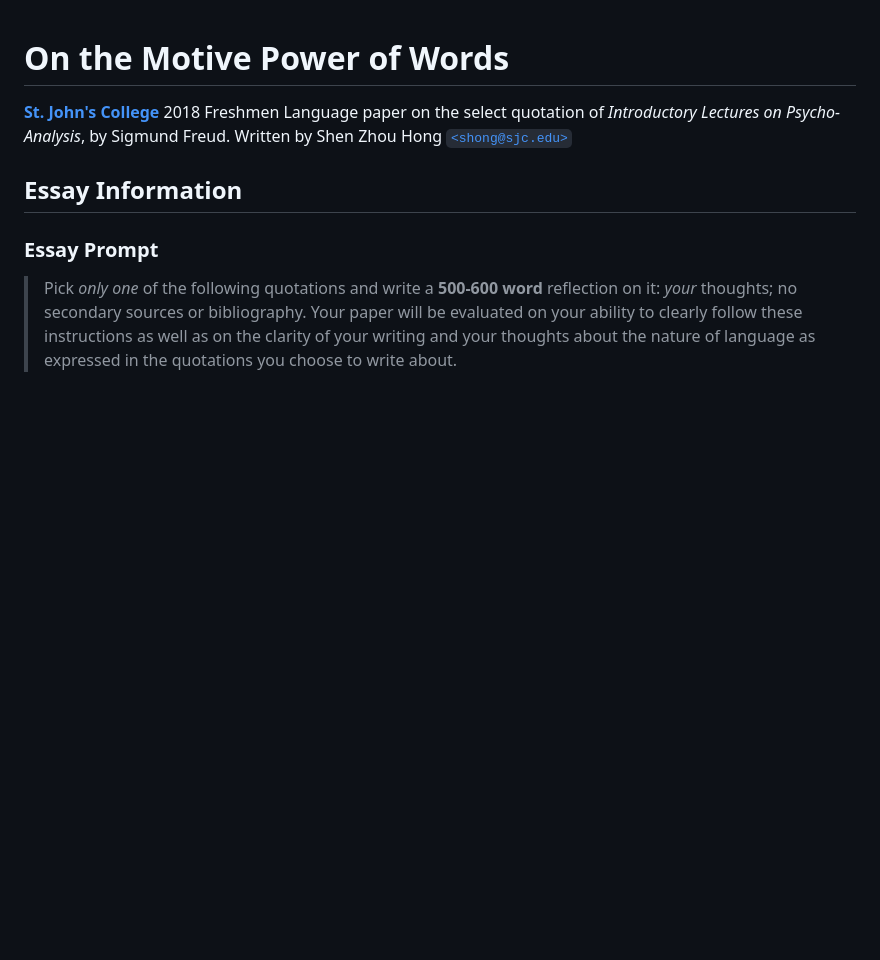
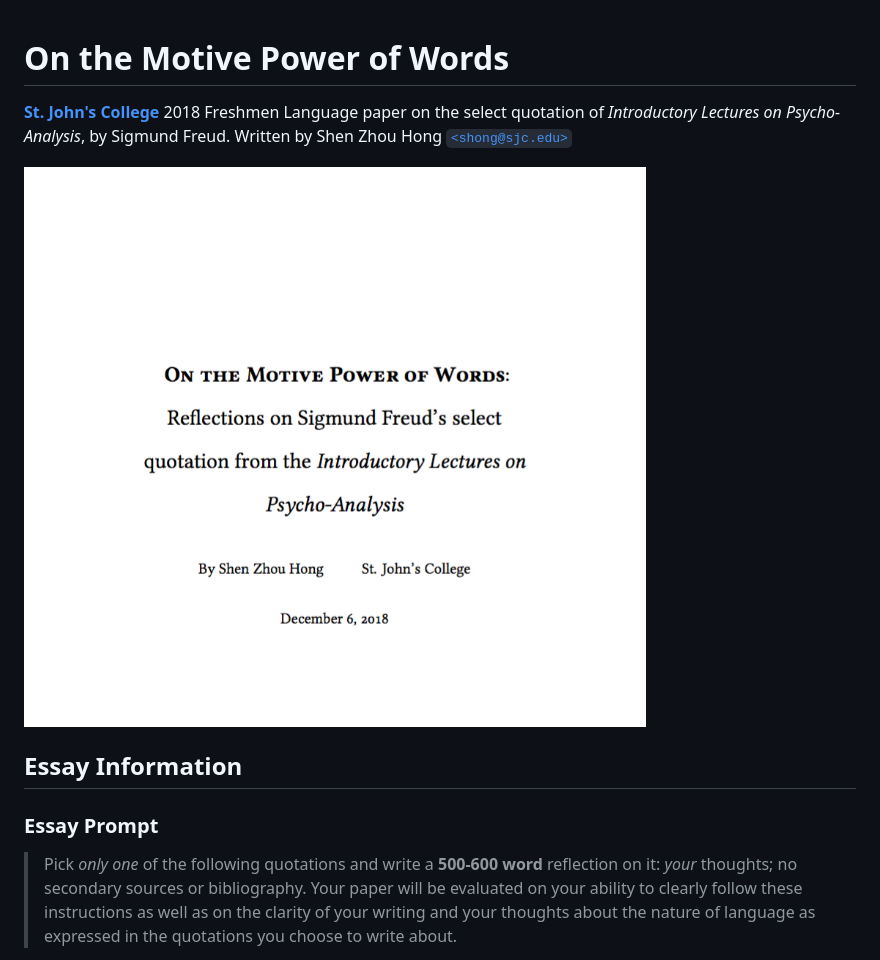
Before and after one commit to ShenZhouHong/motive-power-of-words, a Markdown page: README.md, the part around the change. GitHub-like rendering; pictures changed too: preview.png (added); blank space fills up the shorter version.

Commit message:
Added a fancy essay preview :)

```diff
--- a/README.md
+++ b/README.md
@@ -2,6 +2,8 @@
 [**St. John's College**](https://sjc.edu/)
 2018 Freshmen Language paper on the select quotation of *Introductory Lectures on Psycho-Analysis*, by Sigmund Freud.
 Written by Shen Zhou Hong [`<shong@sjc.edu>`](mailto:shong@sjc.edu)
+
+![Nice essay preview](./preview.png)
 
 ## Essay Information
 ### Essay Prompt
```
